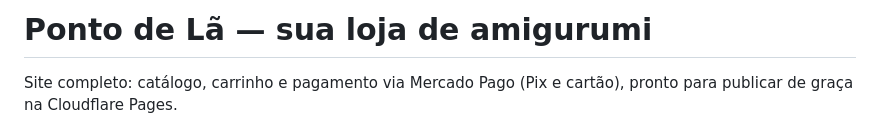
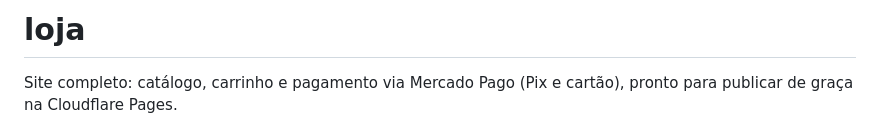
Before and after one commit to wellingtonlcoelho/Ateli-Croch-da-Ta-, a Markdown page: README.md, the part around the change. Rendered like a GitHub page.

```diff
--- a/README.md
+++ b/README.md
@@ -1,4 +1,4 @@
-# Ponto de Lã — sua loja de amigurumi
+#  loja
 
 Site completo: catálogo, carrinho e pagamento via Mercado Pago (Pix e cartão),
 pronto para publicar de graça na Cloudflare Pages.
```
